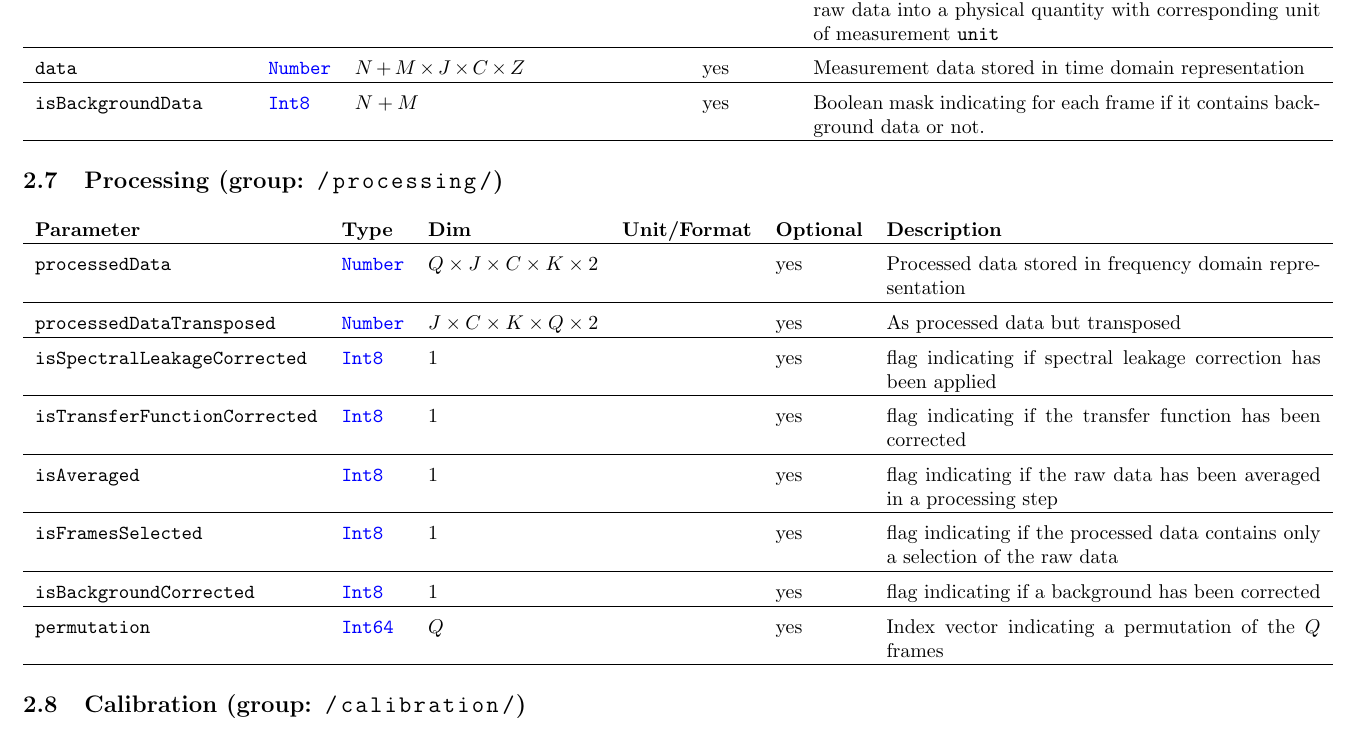
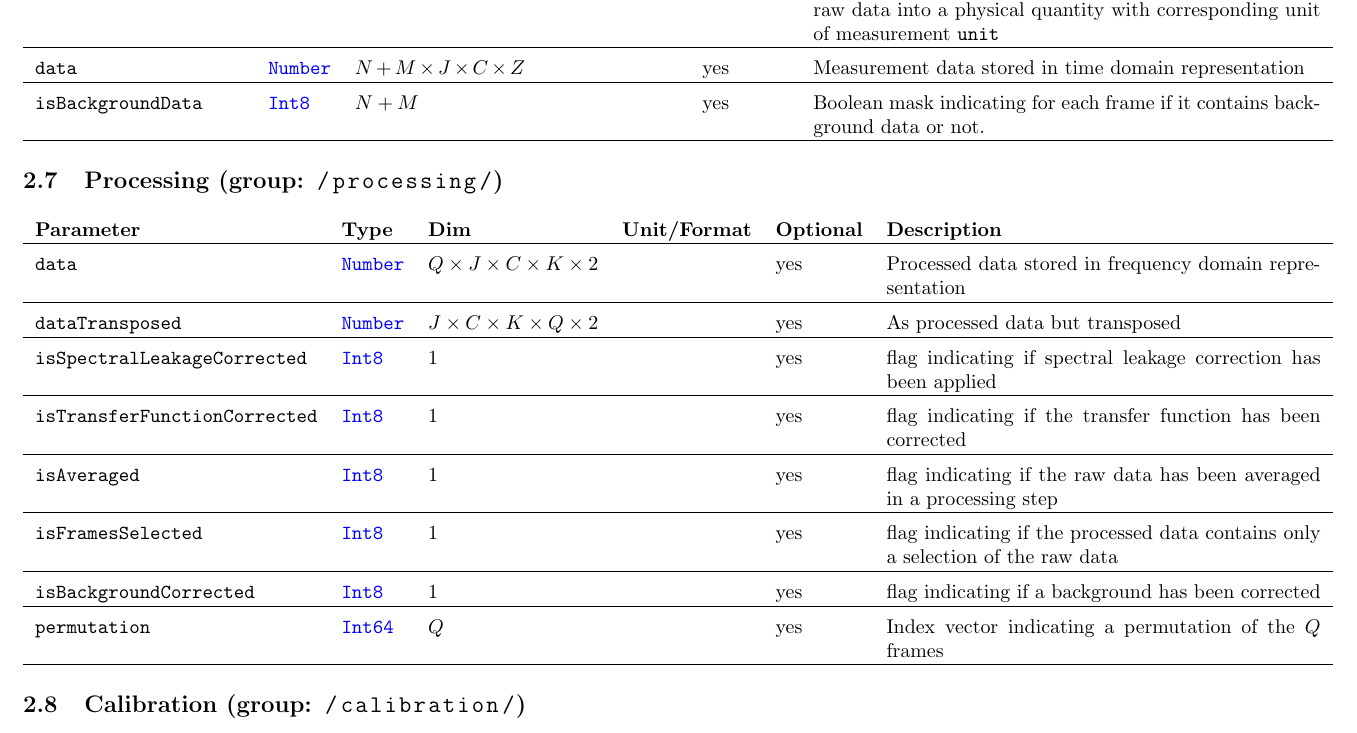
Before and after one commit to MagneticParticleImaging/MDF, a LaTeX paper (specification/MDF.tex): part of page 9 of 14, cut so that both start at the same text. Compiled offline with pdfLaTeX.

Commit message:
small fix

```diff
--- a/specification/MDF.tex
+++ b/specification/MDF.tex
@@ -311,8 +311,8 @@ During measurements the analog signal measured is usually converted into $(r_1,\
 
 \noindent \begin{tabularx}{\columnwidth}{llp{3cm}llX}
 \textbf{Parameter} & \textbf{Type} & \textbf{Dim} & \textbf{Unit/Format} & \textbf{Optional} & \textbf{Description} \\ \hline
-\inlvar{processedData} & \inltab{Number} & $Q \times J \times C \times K\times 2$ & & yes & Processed data stored in frequency domain representation \\ \hline
-\inlvar{processedDataTransposed} & \inltab{Number} & $ J \times C \times K\times Q \times 2$ & & yes & As processed data but transposed \\ \hline
+\inlvar{data} & \inltab{Number} & $Q \times J \times C \times K\times 2$ & & yes & Processed data stored in frequency domain representation \\ \hline
+\inlvar{dataTransposed} & \inltab{Number} & $ J \times C \times K\times Q \times 2$ & & yes & As processed data but transposed \\ \hline
 \inlvar{isSpectralLeakageCorrected} & \inltab{Int8} & 1 & & yes & flag indicating if spectral leakage correction has been applied \\ \hline
 \inlvar{isTransferFunctionCorrected} & \inltab{Int8} & 1 & & yes & flag indicating if the transfer function has been corrected \\ \hline
 \inlvar{isAveraged} & \inltab{Int8} & 1 & & yes & flag indicating if the raw data has been averaged in a processing step \\ \hline
```
Also changed, not shown: specification/MDF.pdf.
